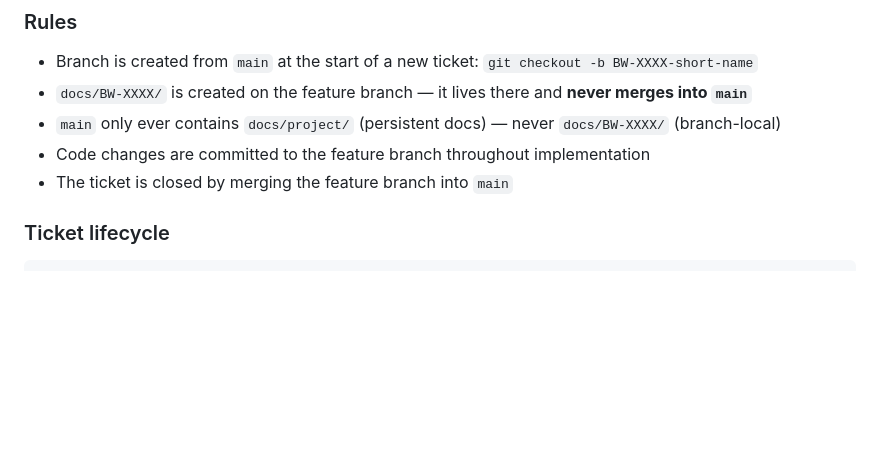
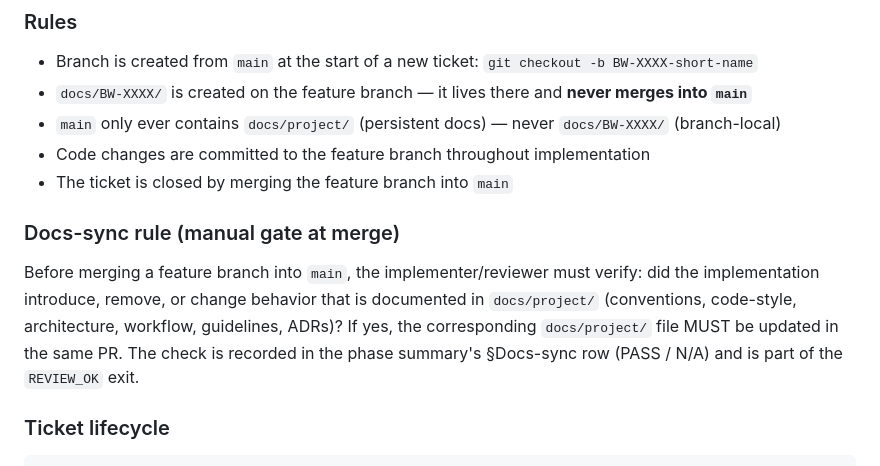
Before and after one commit to ntfnd404/bitcoin_wallet, a Markdown page: docs/project/workflow.md, the part around one of its changes. Drawn GitHub-style; blank space fills up the shorter version.

```diff
--- a/docs/project/workflow.md
+++ b/docs/project/workflow.md
@@ -109,6 +121,15 @@ One ticket = one feature branch. No exceptions.
 - `main` only ever contains `docs/project/` (persistent docs) — never `docs/BW-XXXX/` (branch-local)
 - Code changes are committed to the feature branch throughout implementation
 - The ticket is closed by merging the feature branch into `main`
+
+### Docs-sync rule (manual gate at merge)
+
+Before merging a feature branch into `main`, the implementer/reviewer must
+verify: did the implementation introduce, remove, or change behavior that is
+documented in `docs/project/` (conventions, code-style, architecture,
+workflow, guidelines, ADRs)? If yes, the corresponding `docs/project/` file
+MUST be updated in the same PR. The check is recorded in the phase summary's
+§Docs-sync row (PASS / N/A) and is part of the `REVIEW_OK` exit.
 
 ### Ticket lifecycle
 
```
Also changed, not shown: other parts of docs/project/workflow.md (+50 -1 lines).
